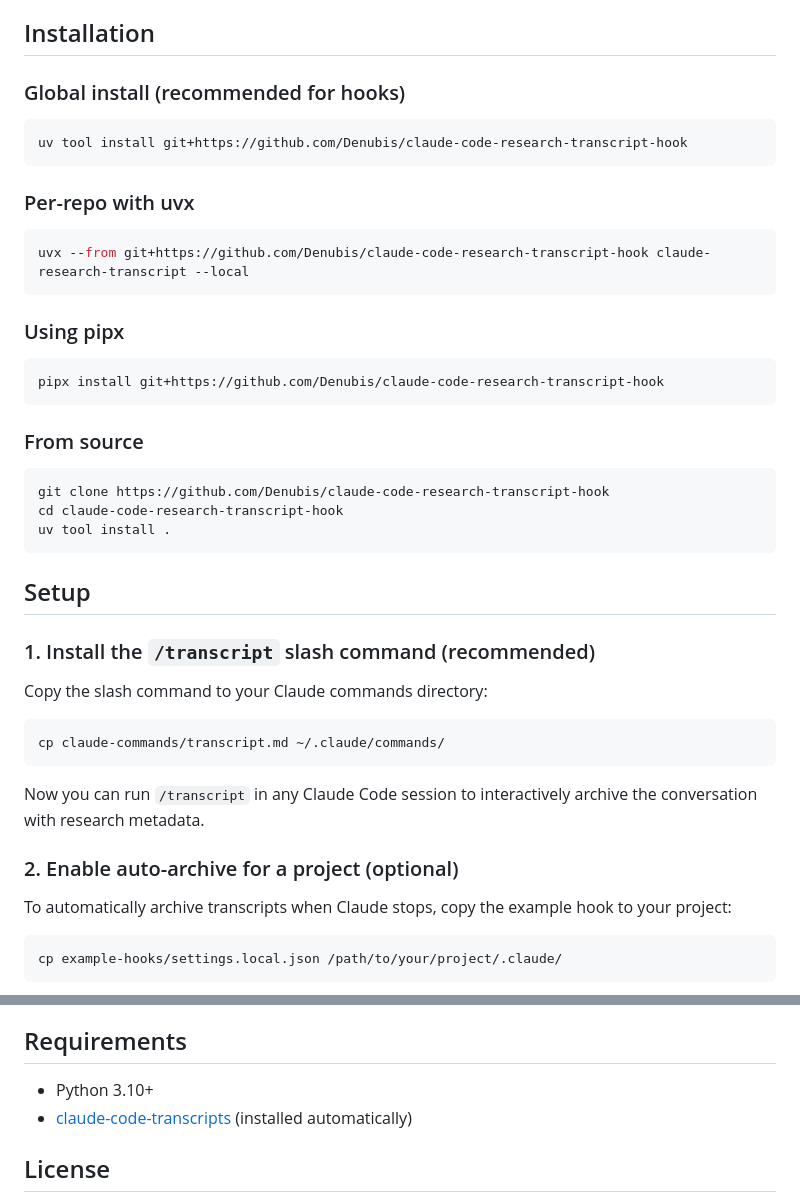
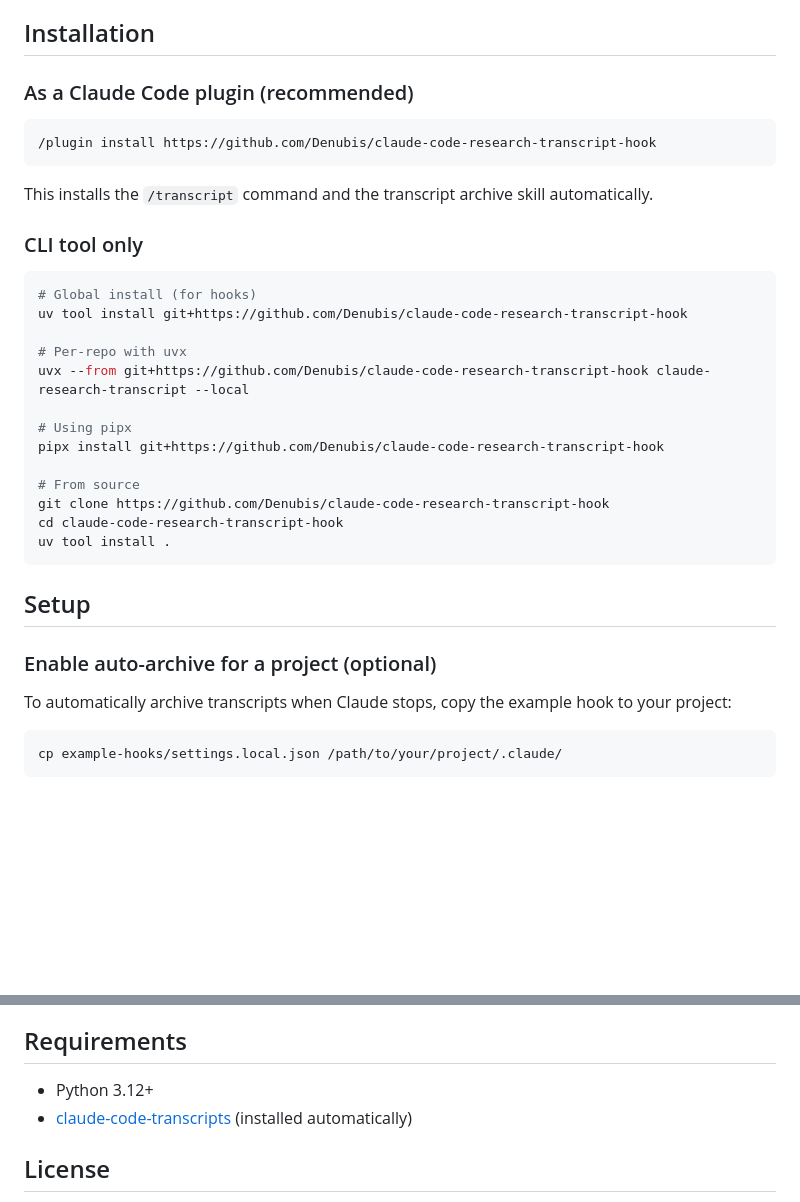
Before and after one commit to Denubis/claude-code-research-transcript-hook, a Markdown page: README.md, 2 parts joined by grey strips. Drawn GitHub-style; blank space fills up the shorter version.

````diff
--- a/README.md
+++ b/README.md
@@ -15,27 +15,27 @@ Archive [Claude Code](https://docs.anthropic.com/en/docs/claude-code) conversati
 
 ## Installation
 
-### Global install (recommended for hooks)
+### As a Claude Code plugin (recommended)
 
 ```bash
-uv tool install git+https://github.com/Denubis/claude-code-research-transcript-hook
+/plugin install https://github.com/Denubis/claude-code-research-transcript-hook
 ```
 
-### Per-repo with uvx
+This installs the `/transcript` command and the transcript archive skill automatically.
+
+### CLI tool only
 
 ```bash
+# Global install (for hooks)
+uv tool install git+https://github.com/Denubis/claude-code-research-transcript-hook
+
+# Per-repo with uvx
 uvx --from git+https://github.com/Denubis/claude-code-research-transcript-hook claude-research-transcript --local
-```
 
-### Using pipx
+# Using pipx
+pipx install git+https://github.com/Denubis/claude-code-research-transcript-hook
 
-```bash
-pipx install git+https://github.com/Denubis/claude-code-research-transcript-hook
-```
-
-### From source
-
-```bash
+# From source
 git clone https://github.com/Denubis/claude-code-research-transcript-hook
 cd claude-code-research-transcript-hook
 uv tool install .
@@ -43,17 +43,7 @@ uv tool install .
 
 ## Setup
 
-### 1. Install the `/transcript` slash command (recommended)
-
-Copy the slash command to your Claude commands directory:
-
-```bash
-cp claude-commands/transcript.md ~/.claude/commands/
-```
-
-Now you can run `/transcript` in any Claude Code session to interactively archive the conversation with research metadata.
-
-### 2. Enable auto-archive for a project (optional)
+### Enable auto-archive for a project (optional)
 
 To automatically archive transcripts when Claude stops, copy the example hook to your project:
 
@@ -143,7 +133,7 @@ Sessions archived via hooks are marked `needs_review: true`. Run `/transcript` t
 
 ## Requirements
 
-- Python 3.10+
+- Python 3.12+
 - [claude-code-transcripts](https://github.com/simonw/claude-code-transcripts) (installed automatically)
 
 ## License
````
Also changed, not shown: CLAUDE.md (+4 -2 lines), claude-commands/transcript.md (deleted, +0 -100 lines).
